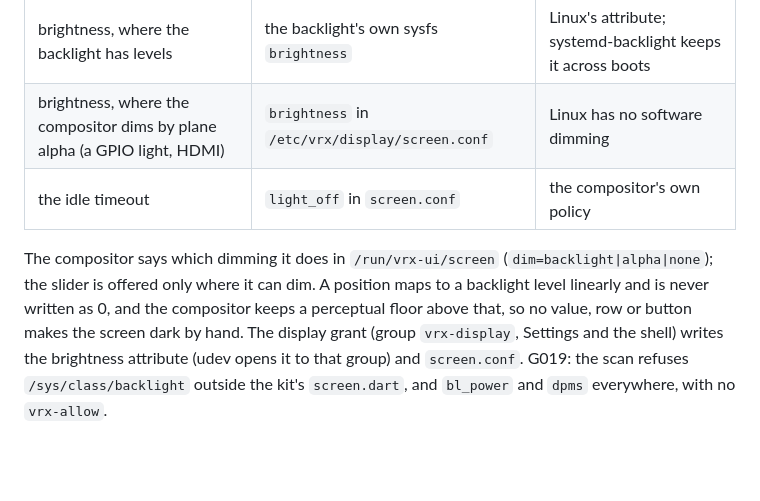
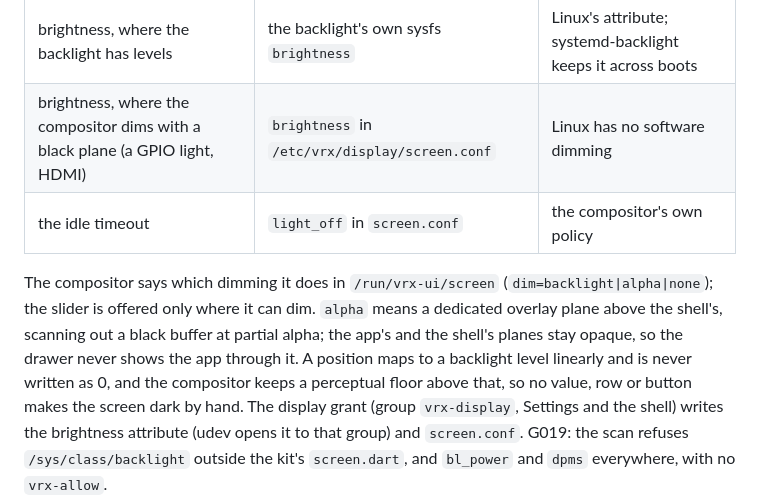
Before and after one commit to vipincr/vrx-linux, a Markdown page: docs/00-architecture.md, the part around the change. Rendered like a GitHub page; blank space fills up the shorter version.

Commit message:
docs: dimming is a black plane above the shell's; the app's and the shell's planes stay opaque
Follows flutter-vrx 5e12cae (the drawer was see-through when both planes
were dimmed by their own alpha).

Co-Authored-By: Claude Opus 5.5 (1M context) <noreply@anthropic.com>

```diff
--- a/docs/00-architecture.md
+++ b/docs/00-architecture.md
@@ -90,12 +90,14 @@ interface to all of them:
 | Setting | Home | Why there |
 |---|---|---|
 | brightness, where the backlight has levels | the backlight's own sysfs `brightness` | Linux's attribute; systemd-backlight keeps it across boots |
-| brightness, where the compositor dims by plane alpha (a GPIO light, HDMI) | `brightness` in `/etc/vrx/display/screen.conf` | Linux has no software dimming |
+| brightness, where the compositor dims with a black plane (a GPIO light, HDMI) | `brightness` in `/etc/vrx/display/screen.conf` | Linux has no software dimming |
 | the idle timeout | `light_off` in `screen.conf` | the compositor's own policy |
 
 The compositor says which dimming it does in `/run/vrx-ui/screen`
 (`dim=backlight|alpha|none`); the slider is offered only where it can
-dim. A position maps to a backlight level linearly and is never written
+dim. `alpha` means a dedicated overlay plane above the shell's, scanning
+out a black buffer at partial alpha; the app's and the shell's planes stay
+opaque, so the drawer never shows the app through it. A position maps to a backlight level linearly and is never written
 as 0, and the compositor keeps a perceptual floor above that, so no
 value, row or button makes the screen dark by hand. The display grant
 (group `vrx-display`, Settings and the shell) writes the brightness
```
